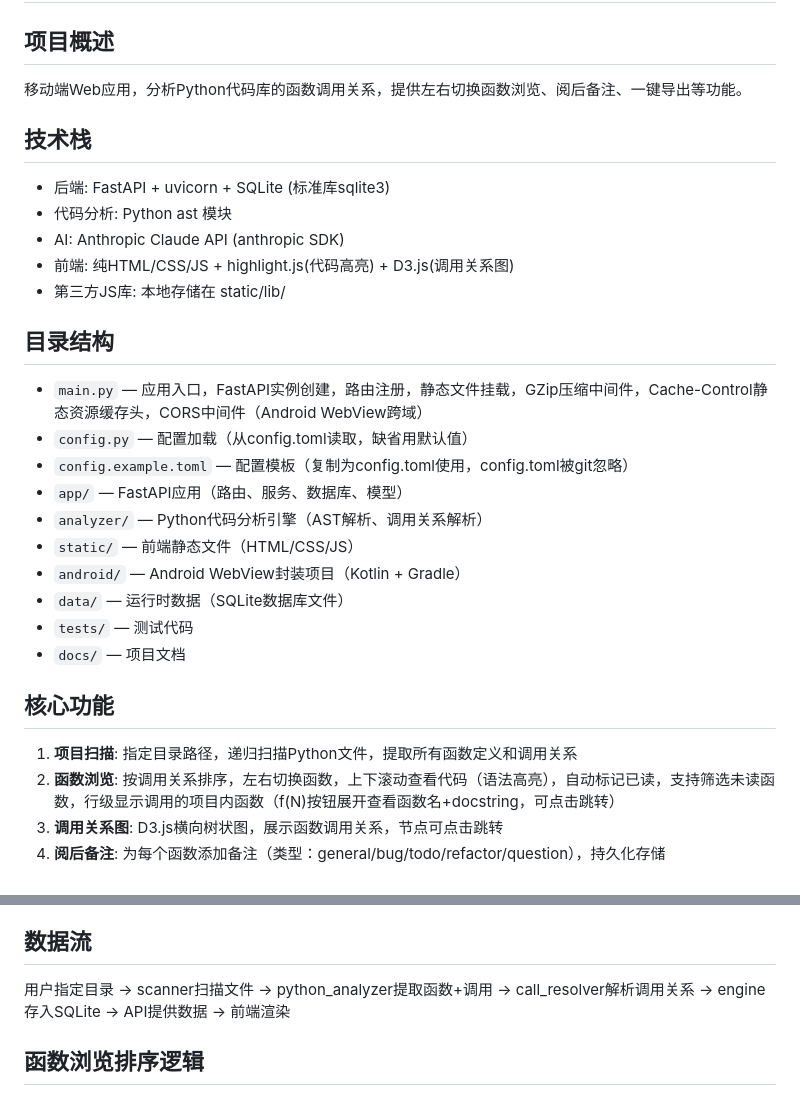
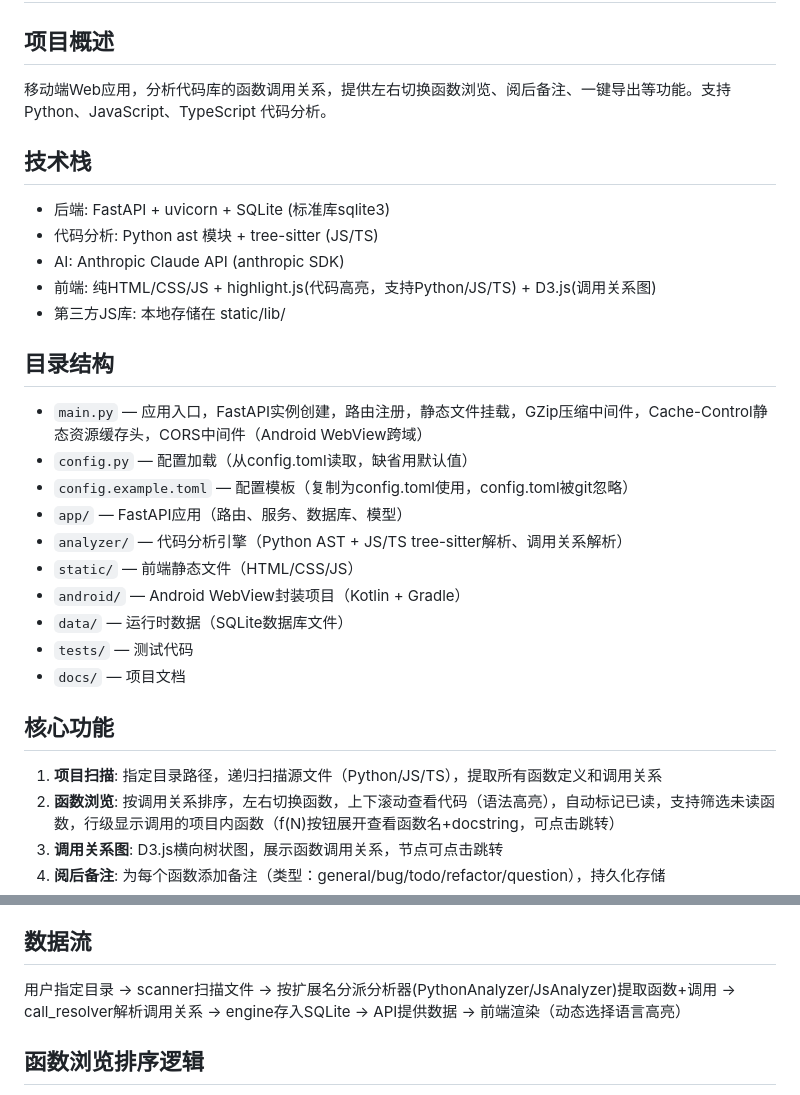
Before and after one commit to mmletgo/codereader, a Markdown page: CLAUDE.md, 2 parts joined by grey strips. Rendered like a GitHub page.

```diff
--- a/CLAUDE.md
+++ b/CLAUDE.md
@@ -1,13 +1,13 @@
 # CodeReader - 移动端代码阅读器
 
 ## 项目概述
-移动端Web应用，分析Python代码库的函数调用关系，提供左右切换函数浏览、阅后备注、一键导出等功能。
+移动端Web应用，分析代码库的函数调用关系，提供左右切换函数浏览、阅后备注、一键导出等功能。支持 Python、JavaScript、TypeScript 代码分析。
 
 ## 技术栈
 - 后端: FastAPI + uvicorn + SQLite (标准库sqlite3)
-- 代码分析: Python ast 模块
+- 代码分析: Python ast 模块 + tree-sitter (JS/TS)
 - AI: Anthropic Claude API (anthropic SDK)
-- 前端: 纯HTML/CSS/JS + highlight.js(代码高亮) + D3.js(调用关系图)
+- 前端: 纯HTML/CSS/JS + highlight.js(代码高亮，支持Python/JS/TS) + D3.js(调用关系图)
 - 第三方JS库: 本地存储在 static/lib/
 
 ## 目录结构
@@ -15,7 +15,7 @@
 - `config.py` — 配置加载（从config.toml读取，缺省用默认值）
 - `config.example.toml` — 配置模板（复制为config.toml使用，config.toml被git忽略）
 - `app/` — FastAPI应用（路由、服务、数据库、模型）
-- `analyzer/` — Python代码分析引擎（AST解析、调用关系解析）
+- `analyzer/` — 代码分析引擎（Python AST + JS/TS tree-sitter解析、调用关系解析）
 - `static/` — 前端静态文件（HTML/CSS/JS）
 - `android/` — Android WebView封装项目（Kotlin + Gradle）
 - `data/` — 运行时数据（SQLite数据库文件）
@@ -23,7 +23,7 @@
 - `docs/` — 项目文档
 
 ## 核心功能
-1. **项目扫描**: 指定目录路径，递归扫描Python文件，提取所有函数定义和调用关系
+1. **项目扫描**: 指定目录路径，递归扫描源文件（Python/JS/TS），提取所有函数定义和调用关系
 2. **函数浏览**: 按调用关系排序，左右切换函数，上下滚动查看代码（语法高亮），自动标记已读，支持筛选未读函数，行级显示调用的项目内函数（f(N)按钮展开查看函数名+docstring，可点击跳转）
 3. **调用关系图**: D3.js横向树状图，展示函数调用关系，节点可点击跳转
 4. **阅后备注**: 为每个函数添加备注（类型：general/bug/todo/refactor/question），持久化存储
@@ -34,7 +34,7 @@
 9. **离线缓存(PWA)**: 项目数据手动下载到IndexedDB供离线浏览，Service Worker缓存静态资源支持PWA离线启动，离线写操作（标记已读/备注/进度）入队列在网络恢复后自动同步，AI功能离线时自动禁用
 
 ## 数据流
-用户指定目录 → scanner扫描文件 → python_analyzer提取函数+调用 → call_resolver解析调用关系 → engine存入SQLite → API提供数据 → 前端渲染
+用户指定目录 → scanner扫描文件 → 按扩展名分派分析器(PythonAnalyzer/JsAnalyzer)提取函数+调用 → call_resolver解析调用关系 → engine存入SQLite → API提供数据 → 前端渲染（动态选择语言高亮）
 
 ## 函数浏览排序逻辑
 默认按调用关系排序：找到入口函数（无调用者），DFS遍历调用链，赋予sort_order值。未被调用链覆盖的函数按文件路径+行号追加。
```
Also changed, not shown: analyzer/CLAUDE.md (+27 -9 lines), static/CLAUDE.md (+2 -2 lines).
